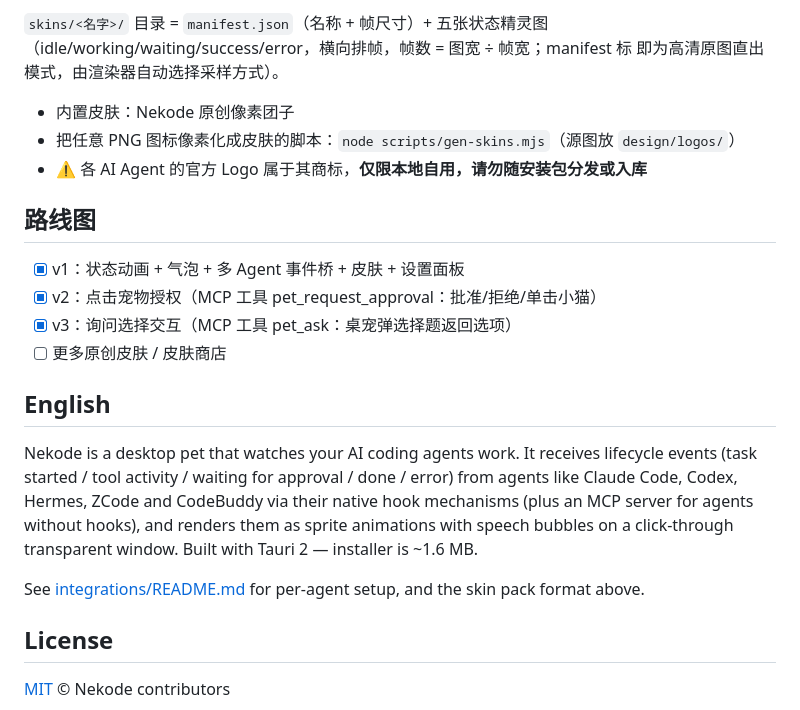
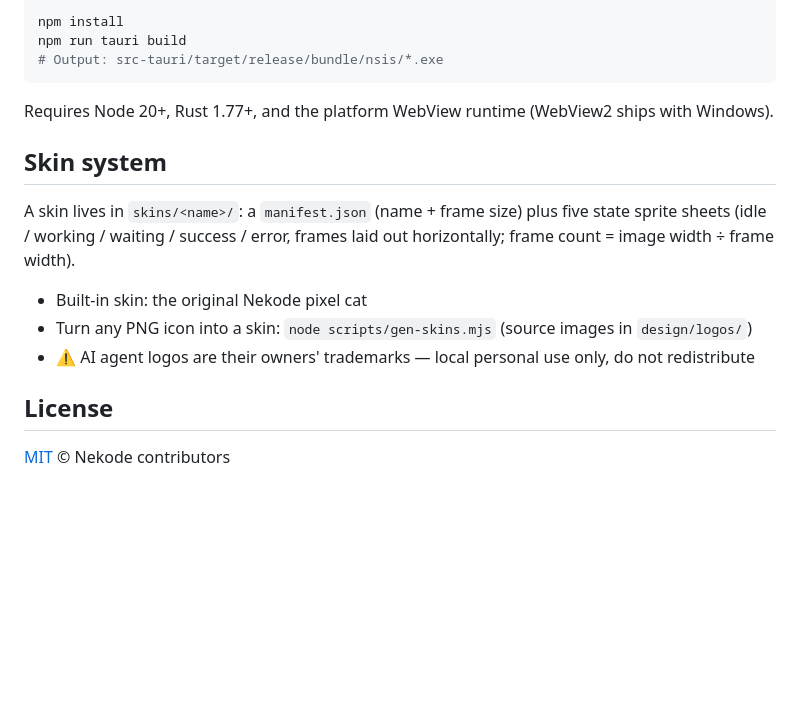
Before and after one commit to zyk200536-eng/nekode, a Markdown page: README.md, the part around one of its changes. Rendered like a GitHub page; blank space fills up the shorter version.

````diff
--- a/README.md
+++ b/README.md
@@ -77,28 +84,21 @@ curl "http://127.0.0.1:21435/e?agent=test&event=done&msg=hello"
 
-`skins/<名字>/` 目录 = `manifest.json`（名称 + 帧尺寸）+ 五张状态精灵图（idle/working/waiting/success/error，横向排帧，帧数 = 图宽 ÷ 帧宽；manifest 标  即为高清原图直出模式，由渲染器自动选择采样方式）。
+```bash
+npm install
+npm run tauri build
+# Output: src-tauri/target/release/bundle/nsis/*.exe
+```
 
-- 内置皮肤：Nekode 原创像素团子
-- 把任意 PNG 图标像素化成皮肤的脚本：`node scripts/gen-skins.mjs`（源图放 `design/logos/`）
-- ⚠️ 各 AI Agent 的官方 Logo 属于其商标，**仅限本地自用，请勿随安装包分发或入库**
+Requires Node 20+, Rust 1.77+, and the platform WebView runtime (WebView2 ships with Windows).
 
-## 路线图
+## Skin system
 
-- [x] v1：状态动画 + 气泡 + 多 Agent 事件桥 + 皮肤 + 设置面板
-- [x] v2：点击宠物授权（MCP 工具 pet_request_approval：批准/拒绝/单击小猫）
-- [x] v3：询问选择交互（MCP 工具 pet_ask：桌宠弹选择题返回选项）
-- [ ] 更多原创皮肤 / 皮肤商店
+A skin lives in `skins/<name>/`: a `manifest.json` (name + frame size) plus five
+state sprite sheets (idle / working / waiting / success / error, frames laid out
+horizontally; frame count = image width ÷ frame width).
 
-## English
-
-Nekode is a desktop pet that watches your AI coding agents work. It receives
-lifecycle events (task started / tool activity / waiting for approval / done /
-error) from agents like Claude Code, Codex, Hermes, ZCode and CodeBuddy via
-their native hook mechanisms (plus an MCP server for agents without hooks),
-and renders them as sprite animations with speech bubbles on a
-click-through transparent window. Built with Tauri 2 — installer is ~1.6 MB.
-
-See [integrations/README.md](integrations/README.md) for per-agent setup, and
-the skin pack format above.
+- Built-in skin: the original Nekode pixel cat
+- Turn any PNG icon into a skin: `node scripts/gen-skins.mjs` (source images in `design/logos/`)
+- ⚠️ AI agent logos are their owners' trademarks — local personal use only, do not redistribute
 
 ## License
 
````
Also changed, not shown: other parts of README.md (+56 -49 lines), README.zh-CN.md (added, +100 -0 lines), docs/demo.gif (added), docs/logo.png (added), 2 other files.
